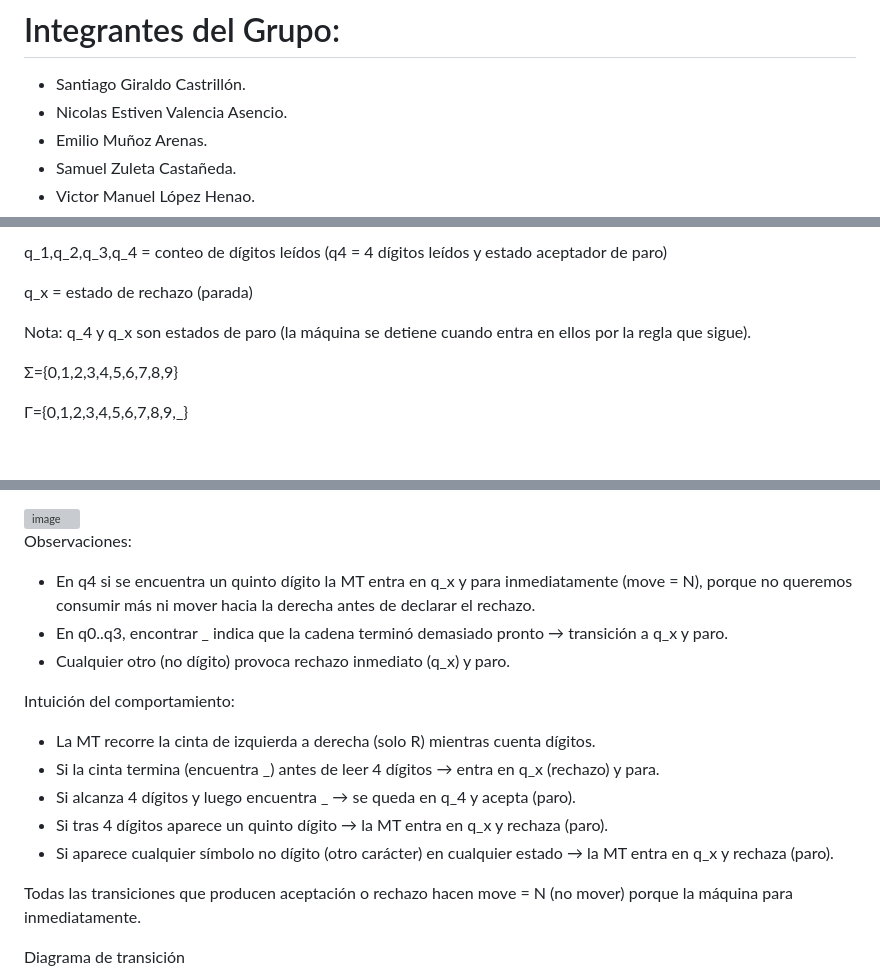
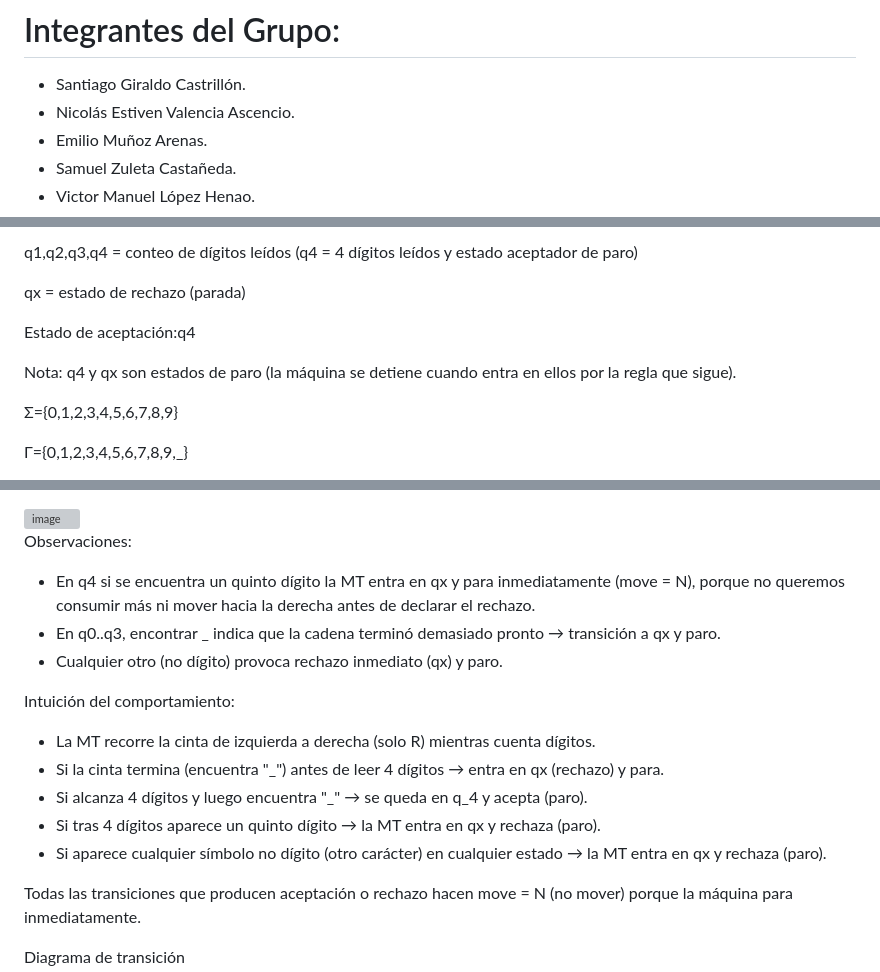
Before and after one commit to SamuelZuleta1/Proyecto-Final-MT-GLF, a Markdown page: README.md, 3 parts joined by grey strips. Drawn GitHub-style; blank space fills up the shorter version; grey boxes are pictures that could not be loaded.

Commit message:
Fix typos and formatting in README.md

```diff
--- a/README.md
+++ b/README.md
@@ -7,7 +7,7 @@
 # Integrantes del Grupo:
 
 - Santiago Giraldo Castrillón.
-- Nicolas Estiven Valencia Asencio.
+- Nicolás Estiven Valencia Ascencio.
 - Emilio Muñoz Arenas.
 - Samuel Zuleta Castañeda.
 - Victor Manuel López Henao.
@@ -60,9 +60,11 @@ q_0 = estado inicial
 
-q_1,q_2,q_3,q_4 = conteo de dígitos leídos (q4 = 4 dígitos leídos y estado aceptador de paro)
+q1,q2,q3,q4 = conteo de dígitos leídos (q4 = 4 dígitos leídos y estado aceptador de paro)
 
-q_x = estado de rechazo (parada)
+qx = estado de rechazo (parada)
 
-Nota: q_4 y q_x son estados de paro (la máquina se detiene cuando entra en ellos por la regla que sigue).
+Estado de aceptación:q4
+
+Nota: q4 y qx son estados de paro (la máquina se detiene cuando entra en ellos por la regla que sigue).
 
 Σ={0,1,2,3,4,5,6,7,8,9}
 
@@ -79,16 +75,17 @@ Tabla de transiciones
 <img width="780" height="526" alt="image" src="https://github.com/user-attachments/assets/da452091-4139-44d4-b559-a9a26bca79ad" />
 
 Observaciones:
-- En q4 si se encuentra un quinto dígito la MT entra en q_x y para inmediatamente (move = N), porque no queremos consumir más ni mover hacia la derecha antes de declarar el rechazo.
-- En q0..q3, encontrar _ indica que la cadena terminó demasiado pronto → transición a q_x y paro.
-- Cualquier otro (no dígito) provoca rechazo inmediato (q_x) y paro.
+
+- En q4 si se encuentra un quinto dígito la MT entra en qx y para inmediatamente (move = N), porque no queremos consumir más ni mover hacia la derecha antes de declarar el rechazo.
+- En q0..q3, encontrar _ indica que la cadena terminó demasiado pronto → transición a qx y paro.
+- Cualquier otro (no dígito) provoca rechazo inmediato (qx) y paro.
 
 Intuición del comportamiento:
 - La MT recorre la cinta de izquierda a derecha (solo R) mientras cuenta dígitos.
-- Si la cinta termina (encuentra _) antes de leer 4 dígitos → entra en q_x (rechazo) y para.
-- Si alcanza 4 dígitos y luego encuentra _ → se queda en q_4 y acepta (paro).
-- Si tras 4 dígitos aparece un quinto dígito → la MT entra en q_x y rechaza (paro).
-- Si aparece cualquier símbolo no dígito (otro carácter) en cualquier estado → la MT entra en q_x y rechaza (paro).
+- Si la cinta termina (encuentra  "_") antes de leer 4 dígitos → entra en qx (rechazo) y para.
+- Si alcanza 4 dígitos y luego encuentra "_" → se queda en q_4 y acepta (paro).
+- Si tras 4 dígitos aparece un quinto dígito → la MT entra en qx y rechaza (paro).
+- Si aparece cualquier símbolo no dígito (otro carácter) en cualquier estado → la MT entra en qx y rechaza (paro).
 
 Todas las transiciones que producen aceptación o rechazo hacen move = N (no mover) porque la máquina para inmediatamente.
 
```
Also changed, not shown: other parts of README.md (+1 -7 lines).
